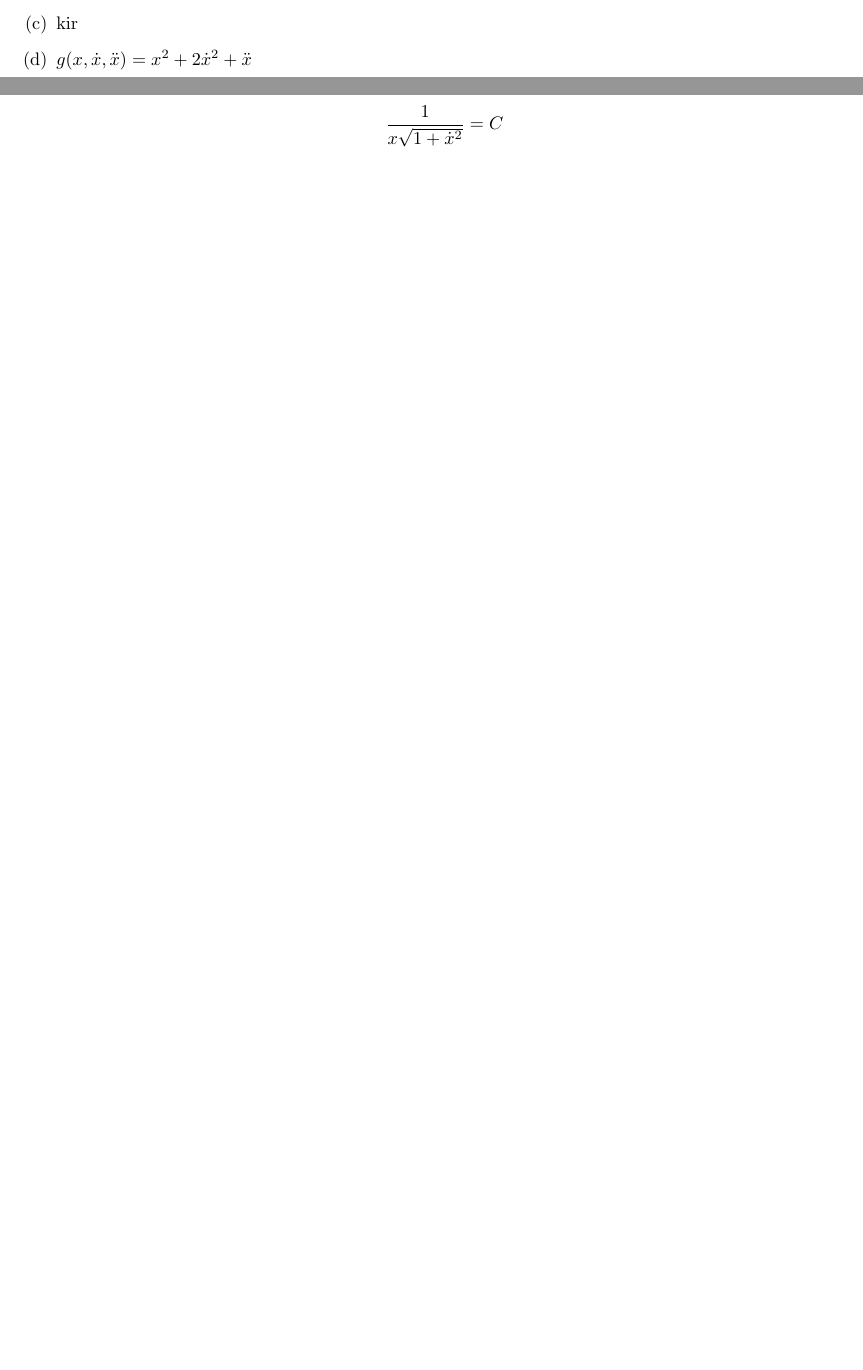
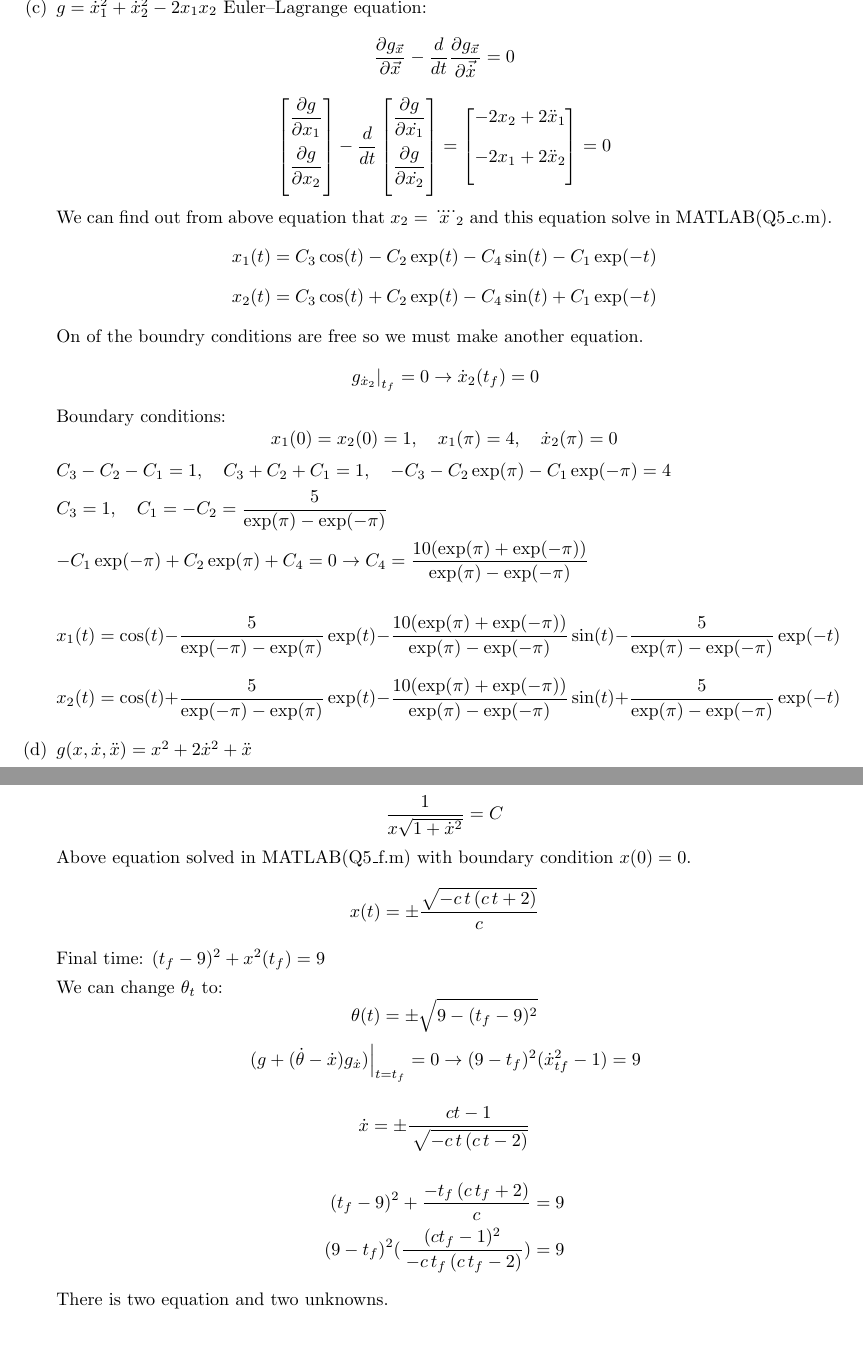
Before and after one commit to alibaniasad1999/Optimal-Control, a LaTeX problem sheet (HW/HW1/Repot/main.tex, which reads HW/HW1/Repot/Q5/HW1_5c.tex, HW/HW1/Repot/Q5/HW1_5f.tex): two parts of pages 17 and 18 of 18 before the commit and two parts of pages 17 and 19 of 19 after it, joined at a grey line, cut at the place of the change, the shorter picture padded with empty space. Compiled offline with pdfLaTeX.

Commit message:
add question 5 part c and e

```diff
--- a/HW/HW1/Repot/Q5/HW1_5c.tex
+++ b/HW/HW1/Repot/Q5/HW1_5c.tex
@@ -1 +1,41 @@
-kir
+$g = \dot x_1^2 + \dot x_2^2 -2x_1x_2$
+Euler–Lagrange equation:
+$$\dfrac{\partial g_{\vec{x}}}{\partial \vec{x}} - \dfrac{d}{dt}\dfrac{\partial g_{\vec{x}}}{\partial  \vec{\dot x}} = 0$$
+$$ \begin{bmatrix}
+	\dfrac{\partial g}{\partial x_1} \\[10pt]
+	\dfrac{\partial g}{\partial x_2} \\[10pt]
+\end{bmatrix}  - \frac{d}{dt} \begin{bmatrix}
+\dfrac{\partial g}{\partial \dot{x_1}} \\[10pt]
+\dfrac{\partial g}{\partial \dot{x_2}} \\[10pt]
+\end{bmatrix} =
+\begin{bmatrix}
+	-2x_2 + 2\ddot x_1 \\[10pt]
+	-2x_1 + 2\ddot x_2 \\[10pt]
+\end{bmatrix} = 0$$
+We can find out from above equation that $x_2 = \ddddot x_2$ and this equation solve in MATLAB(Q5\_c.m).
+$$
+x_1(t) = C_3\cos(t) - C_2\exp(t) - C_4\sin(t) - C_1\exp(-t)
+$$
+$$x_2(t) = C_3\cos(t) + C_2\exp(t) - C_4\sin(t) + C_1\exp(-t) $$
+
+On of the boundry conditions are free so we must make another equation.
+$$\left. g_{\dot x_2} \right \vert_{t_f} = 0 \to \dot x_2(t_f) = 0$$
+Boundary conditions:
+$$x_1(0) = x_2(0) = 1, \quad x_1(\pi) = 4, \quad \dot x_2(\pi) = 0$$
+$C_3 - C_2 - C_1 = 1, \quad C_3 + C_2 + C_1 = 1, \quad -C_3 -C_2\exp(\pi) - C_1\exp(-\pi) = 4  $
+
+
+
+$C_3 = 1, \quad C_1 = -C_2 = \dfrac{5}{\exp(\pi) - \exp(-\pi)}$
+
+
+
+$-C_1\exp(-\pi) + C_2\exp(\pi) + C_4 = 0 \to C_4 = \dfrac{10(\exp(\pi) + \exp(-\pi))}{\exp(\pi) - \exp(-\pi)}$
+
+
+
+
+$$x_1(t) = \cos(t) - \dfrac{5}{\exp(-\pi) - \exp(\pi)}\exp(t) - \dfrac{10(\exp(\pi) + \exp(-\pi))}{\exp(\pi) - \exp(-\pi)} \sin(t) - \dfrac{5}{\exp(\pi) - \exp(-\pi)}\exp(-t)
+$$
+$$x_2(t) = \cos(t) + \dfrac{5}{\exp(-\pi) - \exp(\pi)}\exp(t) - \dfrac{10(\exp(\pi) + \exp(-\pi))}{\exp(\pi) - \exp(-\pi)} \sin(t) + \dfrac{5}{\exp(\pi) - \exp(-\pi)}\exp(-t)
+$$
--- a/HW/HW1/Repot/Q5/HW1_5f.tex
+++ b/HW/HW1/Repot/Q5/HW1_5f.tex
@@ -8,3 +8,21 @@ $$g - \dot{x}g_{\dot x} = C$$
 $C$ is constant.
 $$g_{\dot{x}} = \dfrac{\dot x}{x\sqrt{1+\dot x^2}}$$
 $$\dfrac{1}{x\sqrt{1+\dot x^2}}=C$$
+Above equation solved in MATLAB(Q5\_f.m) with boundary condition $x(0) = 0$.
+$$x(t) = \pm \dfrac{\sqrt{-c\,t\,{\left(c\,t+2\right)}}}{c}$$
+Final time:
+$(t_f - 9)^2 + x^2(t_f) = 9$
+
+
+We can change $\theta_{t}$ to:
+$$\theta(t) = \pm \sqrt{9 - (t_f-9)^2}$$
+$$\left.(g + (\dot{\theta}-\dot{x})g_{\dot{x}})\right\vert_{t = t_f}  = 0 \to (9-t_f)^2(\dot x_{tf}^2-1) = 9$$
+
+$$\dot x =\pm \frac{ct-1}{\,
+	\sqrt{-c\,t\,{\left(c\,t-2\right)}}}$$
+\begin{align*}
+	(t_f - 9)^2 + \dfrac{{-t_f\,{\left(c\,t_f+2\right)}}}{c} &= 9\\
+	(9-t_f)^2(\frac{(ct_f-1)^2}{\,
+		{-c\,t_f\,{\left(c\,t_f-2\right)}}}) & = 9
+\end{align*}
+There is two equation and two unknowns.
```
Also changed, not shown: HW/HW1/Code/Q5/Q5_c.m (added, +4 -0 lines), HW/HW1/Code/Q5/Q5_f.m (added, +5 -0 lines), HW/HW1/Repot/Q5/HW1_5a.tex (+1 -1 lines), HW/HW1/Repot/main.pdf.
